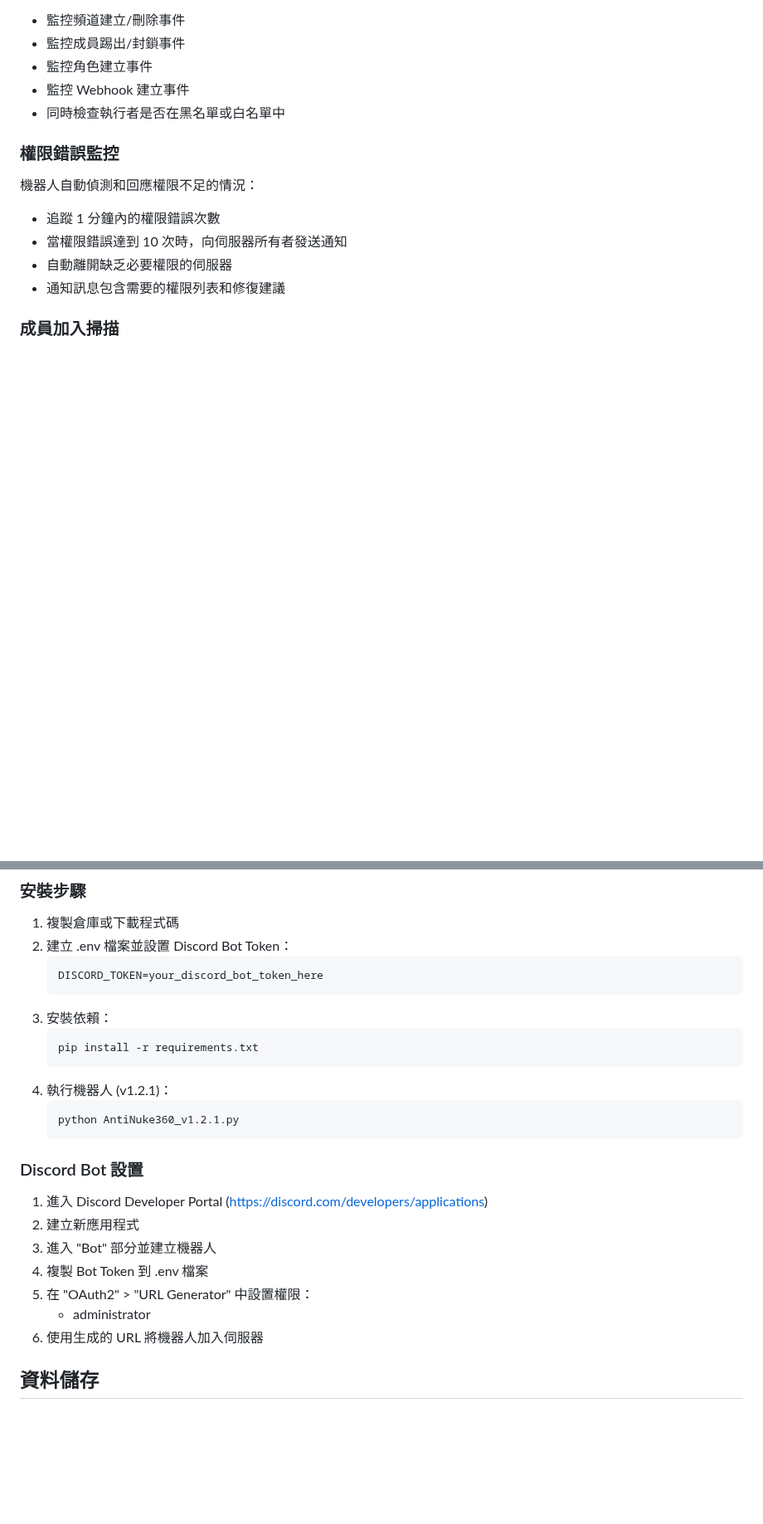
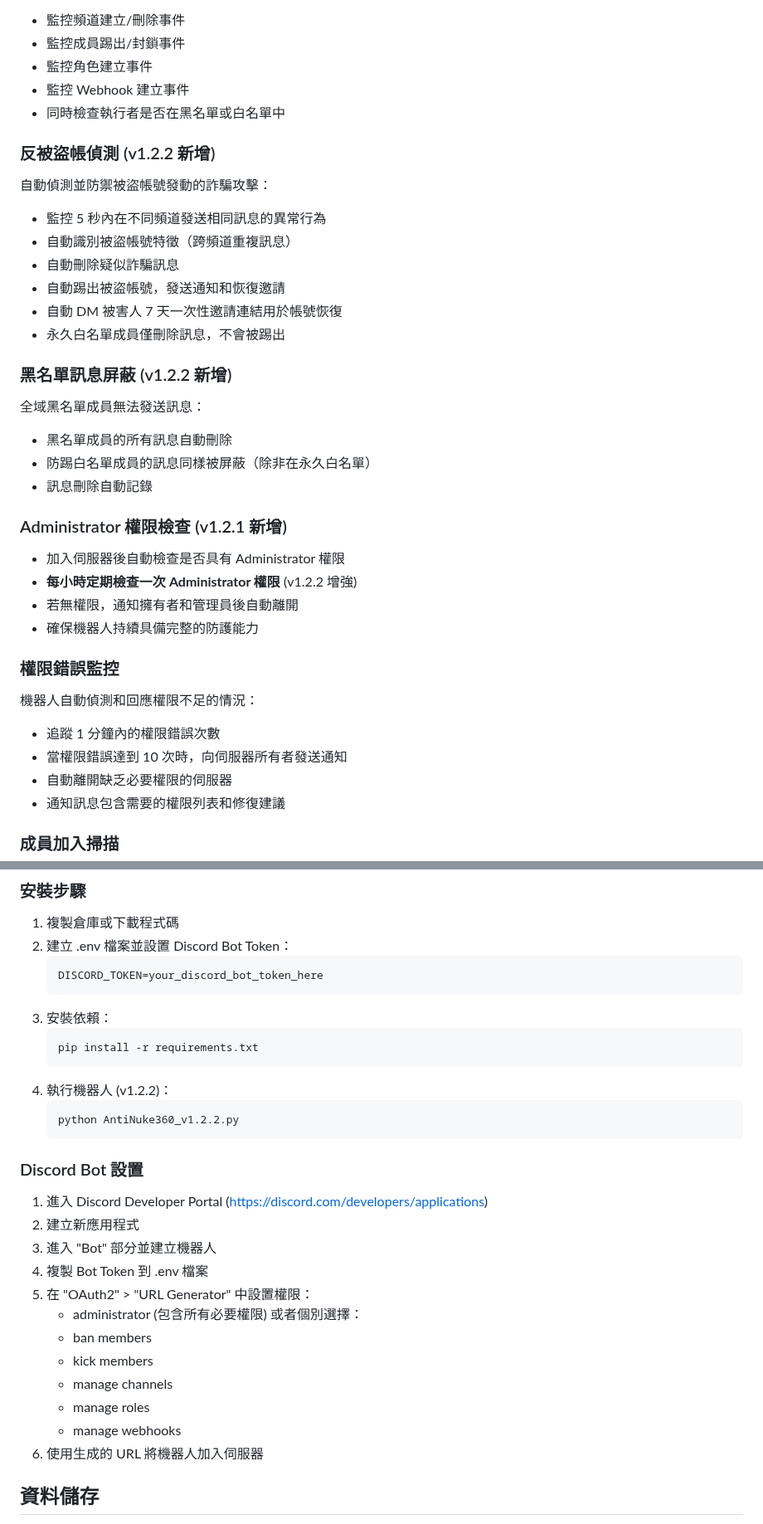
Before and after one commit to hoyin666/AntiNuke360, a Markdown page: README.md, 2 parts joined by grey strips. Shown at 83% size. GitHub-like rendering; blank space fills up the shorter version.

Commit message:
Enhance README with v1.2.2 updates and features
Updated README.md to include new features and improvements in version 1.2.2, such as anti-hijack detection and blacklist message blocking.

````diff
--- a/README.md
+++ b/README.md
@@ -84,6 +84,32 @@ AntiNuke360 是一個強大的 Discord 伺服器防護機器人，專門針對
 - 監控 Webhook 建立事件
 - 同時檢查執行者是否在黑名單或白名單中
 
+### 反被盜帳偵測 (v1.2.2 新增)
+
+自動偵測並防禦被盜帳號發動的詐騙攻擊：
+
+- 監控 5 秒內在不同頻道發送相同訊息的異常行為
+- 自動識別被盜帳號特徵（跨頻道重複訊息）
+- 自動刪除疑似詐騙訊息
+- 自動踢出被盜帳號，發送通知和恢復邀請
+- 自動 DM 被害人 7 天一次性邀請連結用於帳號恢復
+- 永久白名單成員僅刪除訊息，不會被踢出
+
+### 黑名單訊息屏蔽 (v1.2.2 新增)
+
+全域黑名單成員無法發送訊息：
+
+- 黑名單成員的所有訊息自動刪除
+- 防踢白名單成員的訊息同樣被屏蔽（除非在永久白名單）
+- 訊息刪除自動記錄
+
+### Administrator 權限檢查 (v1.2.1 新增)
+
+- 加入伺服器後自動檢查是否具有 Administrator 權限
+- **每小時定期檢查一次 Administrator 權限** (v1.2.2 增強)
+- 若無權限，通知擁有者和管理員後自動離開
+- 確保機器人持續具備完整的防護能力
+
 ### 權限錯誤監控
 
 機器人自動偵測和回應權限不足的情況：
@@ -252,9 +278,9 @@ python-dotenv
    ```
    pip install -r requirements.txt
    ```
-4. 執行機器人 (v1.2.1)：
+4. 執行機器人 (v1.2.2)：
    ```
-   python AntiNuke360_v1.2.1.py
+   python AntiNuke360_v1.2.2.py
    ```
 
 ### Discord Bot 設置
@@ -264,7 +290,13 @@ python-dotenv
 3. 進入 "Bot" 部分並建立機器人
 4. 複製 Bot Token 到 .env 檔案
 5. 在 "OAuth2" > "URL Generator" 中設置權限：
-   - administrator
+   - administrator (包含所有必要權限)
+   或者個別選擇：
+   - ban members
+   - kick members
+   - manage channels
+   - manage roles
+   - manage webhooks
 6. 使用生成的 URL 將機器人加入伺服器
 
 ## 資料儲存
````
Also changed, not shown: other parts of README.md (+17 -8 lines).
